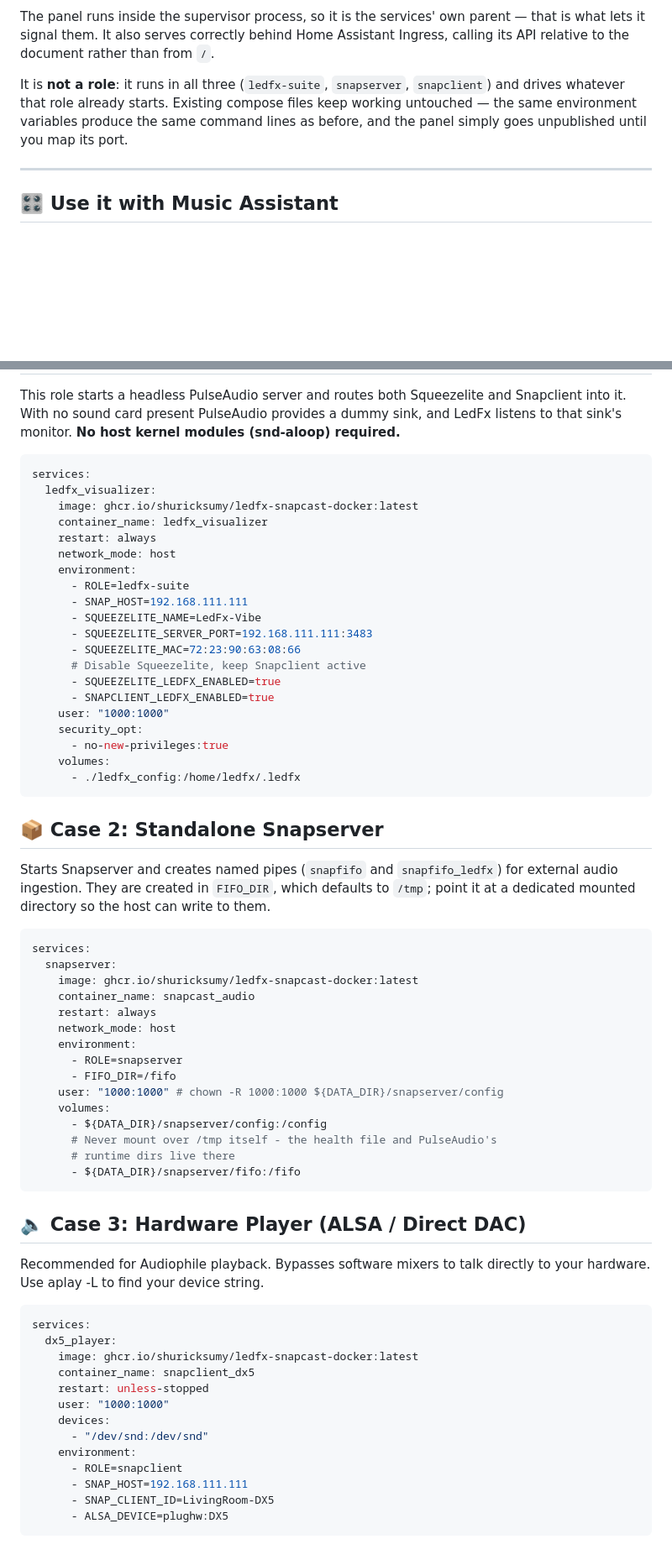
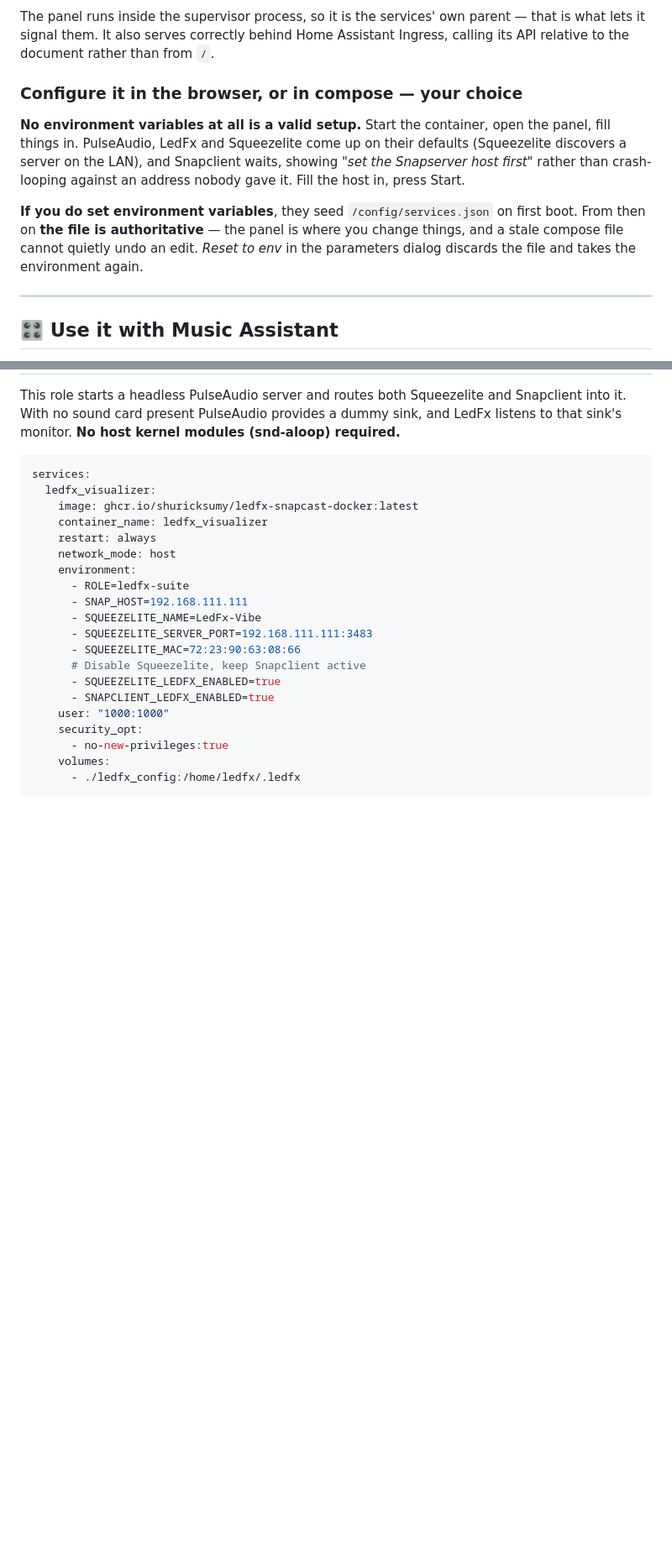
Before and after one commit to shuricksumy/ledfx-snapcast-docker, a Markdown page: README.md, 2 parts joined by grey strips. Shown at 84% size. Drawn GitHub-style; blank space fills up the shorter version.

Commit message:
Document one role, zero-config startup, and show the panel
The README still described three roles, two of which no longer exist, and two
compose cases for them. Replaced with a table saying where those jobs went, so
someone arriving from an old tag is redirected rather than confused.

Says explicitly that no environment variables at all is a valid setup: the
panel starts on defaults and Snapclient waits for a host instead of
crash-looping against 127.0.0.1. And that once /config exists the file is
authoritative, with Reset to env as the way back.

Screenshot of the panel taken from a live instance, so the top of the README
shows what the thing actually is before explaining it.

Co-Authored-By: Claude Opus 5 <noreply@anthropic.com>

````diff
--- a/README.md
+++ b/README.md
@@ -80,10 +85,17 @@ The panel runs inside the supervisor process, so it is the services' own parent
 lets it signal them. It also serves correctly behind Home Assistant Ingress, calling its API
 relative to the document rather than from `/`.
 
-It is **not a role**: it runs in all three (`ledfx-suite`, `snapserver`, `snapclient`) and drives
-whatever that role already starts. Existing compose files keep working untouched — the same
-environment variables produce the same command lines as before, and the panel simply goes
-unpublished until you map its port.
+### Configure it in the browser, or in compose — your choice
+
+**No environment variables at all is a valid setup.** Start the container, open the panel, fill
+things in. PulseAudio, LedFx and Squeezelite come up on their defaults (Squeezelite discovers a
+server on the LAN), and Snapclient waits, showing *"set the Snapserver host first"* rather than
+crash-looping against an address nobody gave it. Fill the host in, press Start.
+
+**If you do set environment variables**, they seed `/config/services.json` on first boot. From
+then on **the file is authoritative** — the panel is where you change things, and a stale compose
+file cannot quietly undo an edit. *Reset to env* in the parameters dialog discards the file and
+takes the environment again.
 
 ---
 
@@ -197,43 +218,3 @@ services:
     volumes:
       - ./ledfx_config:/home/ledfx/.ledfx
 ```
-
-## 📦 Case 2: Standalone Snapserver
-Starts Snapserver and creates named pipes (`snapfifo` and `snapfifo_ledfx`) for external audio ingestion. They are created in `FIFO_DIR`, which defaults to `/tmp`; point it at a dedicated mounted directory so the host can write to them.
-
-```YAML
-services:
-  snapserver:
-    image: ghcr.io/shuricksumy/ledfx-snapcast-docker:latest
-    container_name: snapcast_audio
-    restart: always
-    network_mode: host
-    environment:
-      - ROLE=snapserver
-      - FIFO_DIR=/fifo
-    user: "1000:1000" # chown -R 1000:1000 ${DATA_DIR}/snapserver/config
-    volumes:
-      - ${DATA_DIR}/snapserver/config:/config
-      # Never mount over /tmp itself - the health file and PulseAudio's
-      # runtime dirs live there
-      - ${DATA_DIR}/snapserver/fifo:/fifo
-```
-
-## 🔈 Case 3: Hardware Player (ALSA / Direct DAC)
-Recommended for Audiophile playback. Bypasses software mixers to talk directly to your hardware. Use aplay -L to find your device string.
-
-```YAML
-services:
-  dx5_player:
-    image: ghcr.io/shuricksumy/ledfx-snapcast-docker:latest
-    container_name: snapclient_dx5
-    restart: unless-stopped
-    user: "1000:1000"
-    devices:
-      - "/dev/snd:/dev/snd"
-    environment:
-      - ROLE=snapclient
-      - SNAP_HOST=192.168.111.111
-      - SNAP_CLIENT_ID=LivingRoom-DX5
-      - ALSA_DEVICE=plughw:DX5
-```
````
Also changed, not shown: other parts of README.md (+25 -11 lines), docs/panel.png (added), 2 other files.
